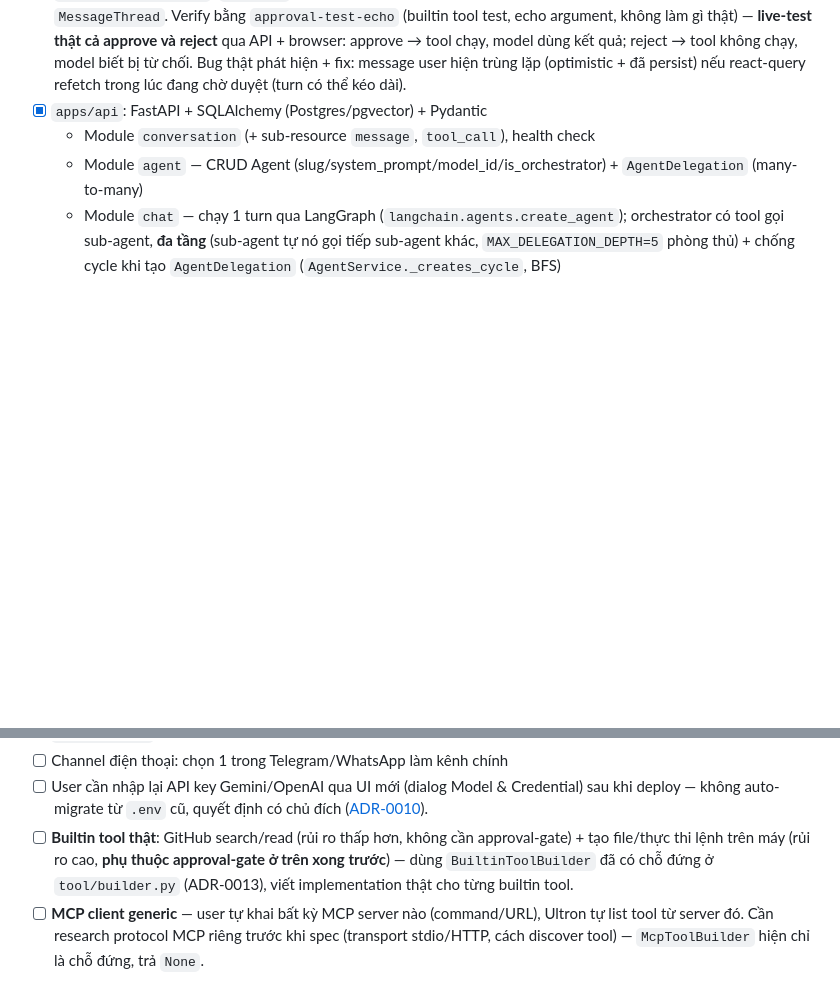
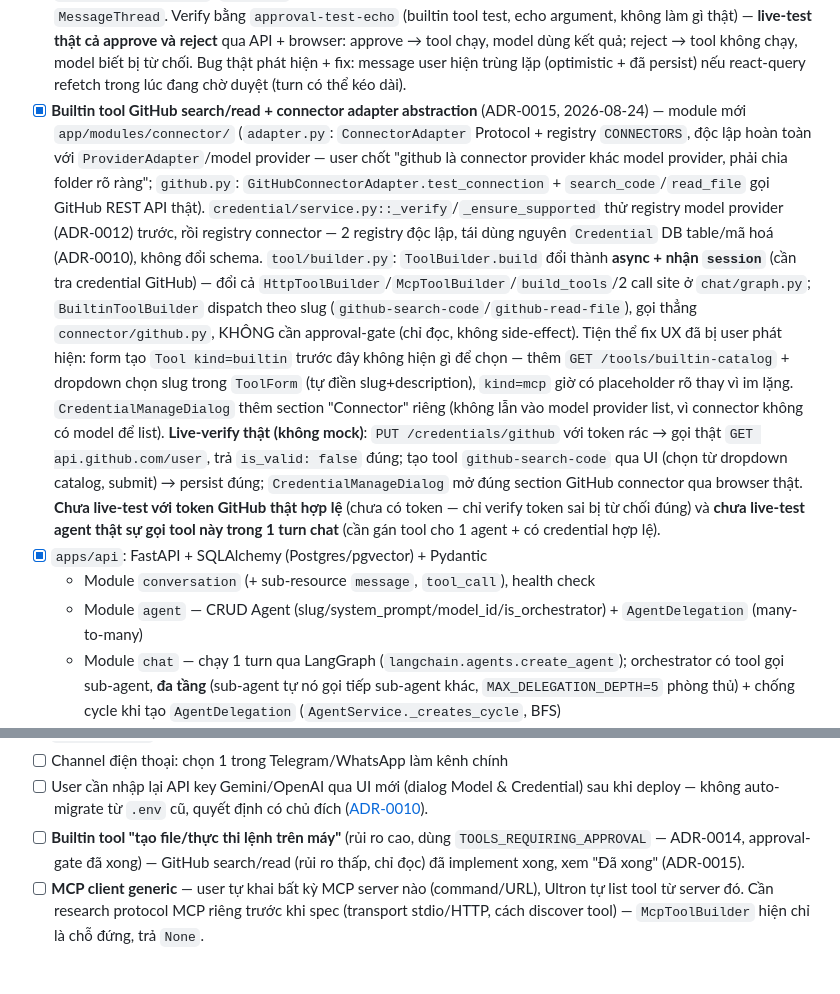
Before and after one commit to nguyendinhphongdx/OpenUltron, a Markdown page: docs/roadmap/README.md, 2 parts joined by grey strips. Drawn GitHub-style; blank space fills up the shorter version.

Commit message:
docs: cập nhật roadmap — builtin tool GitHub search/read + connector abstraction đã xong (ADR-0015)

```diff
--- a/docs/roadmap/README.md
+++ b/docs/roadmap/README.md
@@ -145,6 +145,29 @@ Mockup trực quan (HTML, chưa phải implementation) ở [`docs/mockups/`](../
       approve → tool chạy, model dùng kết quả; reject → tool không chạy, model biết bị từ chối.
       Bug thật phát hiện + fix: message user hiện trùng lặp (optimistic + đã persist) nếu
       react-query refetch trong lúc đang chờ duyệt (turn có thể kéo dài).
+- [x] **Builtin tool GitHub search/read + connector adapter abstraction** (ADR-0015,
+      2026-08-24) — module mới `app/modules/connector/` (`adapter.py`: `ConnectorAdapter`
+      Protocol + registry `CONNECTORS`, độc lập hoàn toàn với `ProviderAdapter`/model provider —
+      user chốt "github là connector provider khác model provider, phải chia folder rõ ràng";
+      `github.py`: `GitHubConnectorAdapter.test_connection` + `search_code`/`read_file` gọi
+      GitHub REST API thật). `credential/service.py::_verify`/`_ensure_supported` thử registry
+      model provider (ADR-0012) trước, rồi registry connector — 2 registry độc lập, tái dùng
+      nguyên `Credential` DB table/mã hoá (ADR-0010), không đổi schema. `tool/builder.py`:
+      `ToolBuilder.build` đổi thành **async + nhận `session`** (cần tra credential GitHub) —
+      đổi cả `HttpToolBuilder`/`McpToolBuilder`/`build_tools`/2 call site ở `chat/graph.py`;
+      `BuiltinToolBuilder` dispatch theo slug (`github-search-code`/`github-read-file`), gọi
+      thẳng `connector/github.py`, KHÔNG cần approval-gate (chỉ đọc, không side-effect). Tiện thể
+      fix UX đã bị user phát hiện: form tạo `Tool kind=builtin` trước đây không hiện gì để chọn —
+      thêm `GET /tools/builtin-catalog` + dropdown chọn slug trong `ToolForm` (tự điền
+      slug+description), `kind=mcp` giờ có placeholder rõ thay vì im lặng.
+      `CredentialManageDialog` thêm section "Connector" riêng (không lẫn vào model provider list,
+      vì connector không có model để list). **Live-verify thật (không mock)**: `PUT
+      /credentials/github` với token rác → gọi thật `GET api.github.com/user`, trả `is_valid:
+      false` đúng; tạo tool `github-search-code` qua UI (chọn từ dropdown catalog, submit) →
+      persist đúng; `CredentialManageDialog` mở đúng section GitHub connector qua browser thật.
+      **Chưa live-test với token GitHub thật hợp lệ** (chưa có token — chỉ verify token sai bị
+      từ chối đúng) và **chưa live-test agent thật sự gọi tool này trong 1 turn chat** (cần gán
+      tool cho 1 agent + có credential hợp lệ).
 - [x] `apps/api`: FastAPI + SQLAlchemy (Postgres/pgvector) + Pydantic
   - Module `conversation` (+ sub-resource `message`, `tool_call`), health check
   - Module `agent` — CRUD Agent (slug/system_prompt/model_id/is_orchestrator) + `AgentDelegation` (many-to-many)
@@ -197,10 +220,9 @@ Mockup trực quan (HTML, chưa phải implementation) ở [`docs/mockups/`](../
 - [ ] User cần nhập lại API key Gemini/OpenAI qua UI mới (dialog Model & Credential) sau khi deploy
       — không auto-migrate từ `.env` cũ, quyết định có chủ đích
       ([ADR-0010](../adr/0010-provider-credential-in-db.md)).
-- [ ] **Builtin tool thật**: GitHub search/read (rủi ro thấp hơn, không cần approval-gate) + tạo
-      file/thực thi lệnh trên máy (rủi ro cao, **phụ thuộc approval-gate ở trên xong trước**) —
-      dùng `BuiltinToolBuilder` đã có chỗ đứng ở `tool/builder.py` (ADR-0013), viết implementation
-      thật cho từng builtin tool.
+- [ ] **Builtin tool "tạo file/thực thi lệnh trên máy"** (rủi ro cao, dùng
+      `TOOLS_REQUIRING_APPROVAL` — ADR-0014, approval-gate đã xong) — GitHub search/read (rủi ro
+      thấp, chỉ đọc) đã implement xong, xem "Đã xong" (ADR-0015).
 - [ ] **MCP client generic** — user tự khai bất kỳ MCP server nào (command/URL), Ultron tự list
       tool từ server đó. Cần research protocol MCP riêng trước khi spec (transport stdio/HTTP,
       cách discover tool) — `McpToolBuilder` hiện chỉ là chỗ đứng, trả `None`.
```
